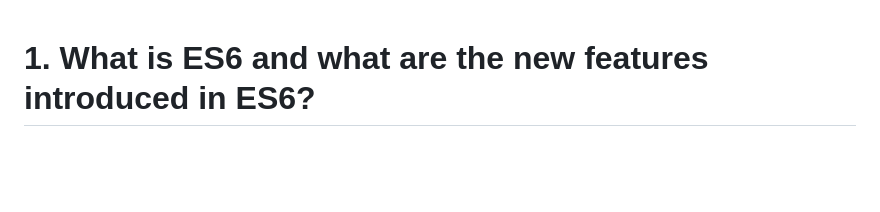
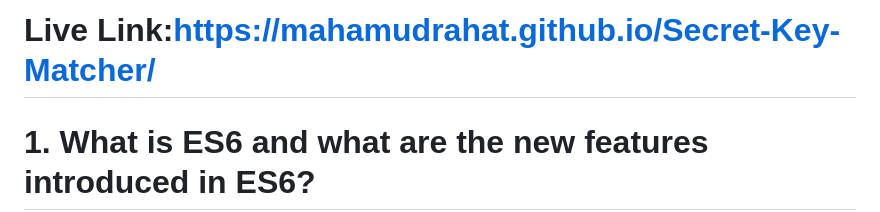
Before and after one commit to Mahamudrahat/Secret-Key-Matcher, a Markdown page: README.md, the part around the change. Rendered like a GitHub page; blank space fills up the shorter version.

```diff
--- a/README.md
+++ b/README.md
@@ -1,3 +1,6 @@
+# Live Link:https://mahamudrahat.github.io/Secret-Key-Matcher/
+
+
 # 1. What is ES6 and what are the new features introduced in ES6?
 
 ###### ES6 (ECMAScript 2015) is the sixth edition of the ECMAScript language specification, standardized by ECMA International. It introduced several new features to JavaScript, aiming to make the language more powerful and easier to work with. Some of the key features include:
```
